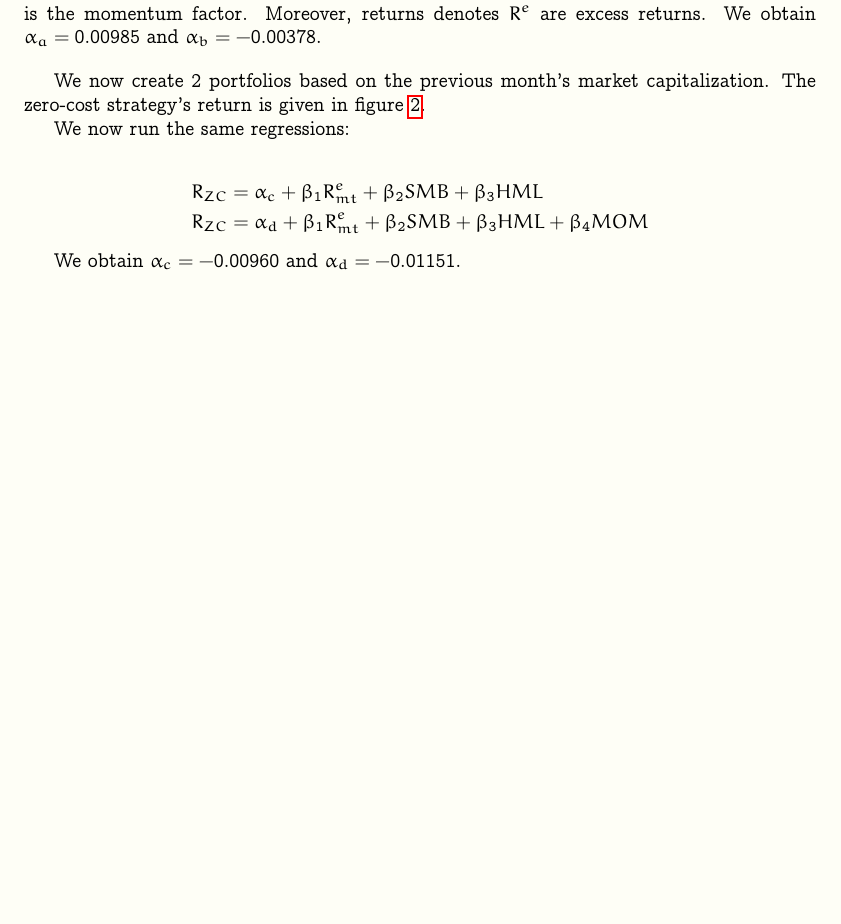
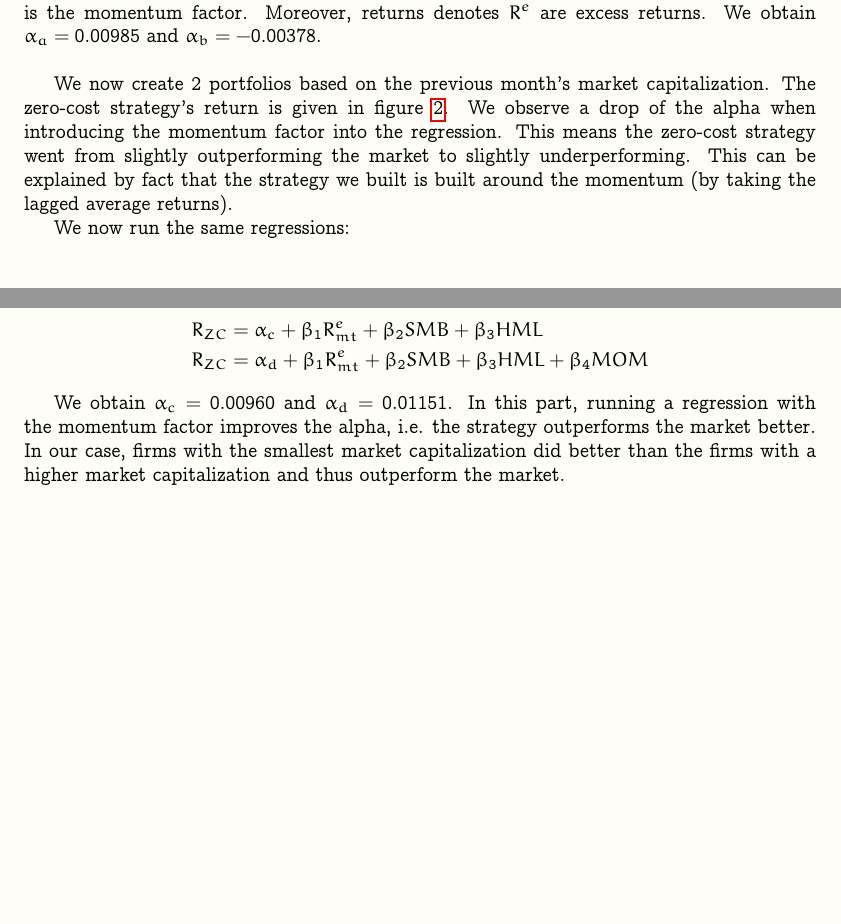
Before and after one commit to dan98/MFEinvestments, a LaTeX problem sheet (hw8/solution.tex): part of page 3 of 4 before the commit and two parts of pages 3 and 4 of 4 after it, the two joined at a grey line, cut so that both start at the same text, the shorter picture padded with empty space. Compiled offline with pdfLaTeX.

Commit message:
minor  changes

```diff
--- a/hw8/solution.tex
+++ b/hw8/solution.tex
@@ -164,7 +164,7 @@ Where the $SMB$ and $HML$ factors are factors from Kenneth French’s website. $
 
 \bigbreak
 
-We now create 2 portfolios based on the previous month's market capitalization.  The zero-cost strategy's return is given in figure \ref{ps8_ex2_plot2}.
+We now create 2 portfolios based on the previous month's market capitalization.  The zero-cost strategy's return is given in figure \ref{ps8_ex2_plot2}. We observe a drop of the alpha when introducing the momentum factor into the regression. This means the zero-cost strategy went from slightly outperforming the market to slightly underperforming. This can be explained by fact that the strategy we built is built around the momentum (by taking the lagged average returns).
 
 \begin{figure}[h]
     \centering
@@ -180,7 +180,7 @@ We now run the same regressions:
 	R_{ZC}  &= \alpha_d + \beta_1 R^e_{mt} + \beta_2 SMB + \beta_3 HML + \beta_4 MOM
 \end{align*}
 
-We obtain $\alpha_{c} =  -0.00960$ and $\alpha_{d} = -0.01151$.
+We obtain $\alpha_{c} =  0.00960$ and $\alpha_{d} = 0.01151$. In this part, running a regression with the momentum factor improves the alpha, i.e. the strategy outperforms the market better. In our case, firms with the smallest market capitalization did better than the firms with a higher market capitalization and thus outperform the market.
 
 \end{document}
 
```
